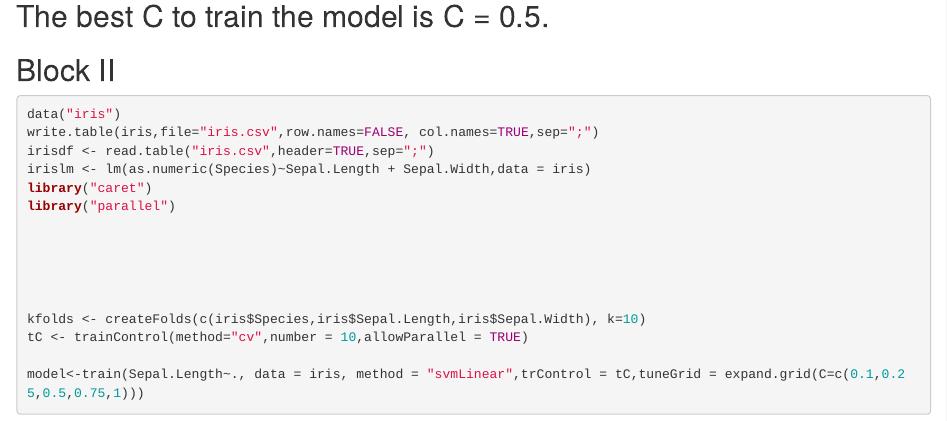
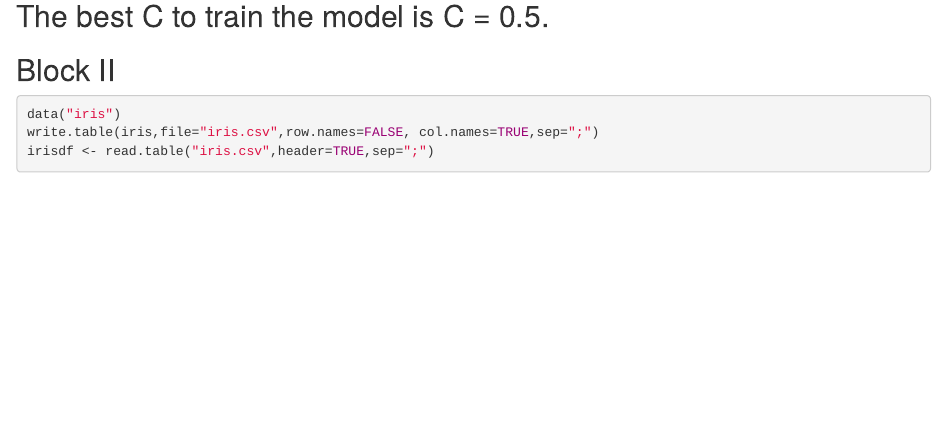
Before and after one commit to dzanchetta/master-big-data-upc-lab, an R Markdown document (data-analysis/Exercise 20-11-19.Rmd): the page in a window 1100 px wide, from 7530 px down. Rendered offline with R 4.5, knitr and Pandoc, with nearby package versions; code that draws random numbers runs with fixed seeds of ours; some code elsewhere in the file could not run offline; common packages that the code uses without loading them are loaded.

```diff
--- a/data-analysis/Exercise 20-11-19.Rmd
+++ b/data-analysis/Exercise 20-11-19.Rmd
@@ -118,15 +118,3 @@
 data("iris")
 write.table(iris,file="iris.csv",row.names=FALSE, col.names=TRUE,sep=";")
 irisdf <- read.table("iris.csv",header=TRUE,sep=";")
-irislm <- lm(as.numeric(Species)~Sepal.Length + Sepal.Width,data = iris)
-library("caret")
-library("parallel")
-
-
-
-
-
-kfolds <- createFolds(c(iris$Species,iris$Sepal.Length,iris$Sepal.Width), k=10)
-tC <- trainControl(method="cv",number = 10,allowParallel = TRUE)
-
-model<-train(Sepal.Length~., data = iris, method = "svmLinear",trControl = tC,tuneGrid = expand.grid(C=c(0.1,0.25,0.5,0.75,1)))
```
